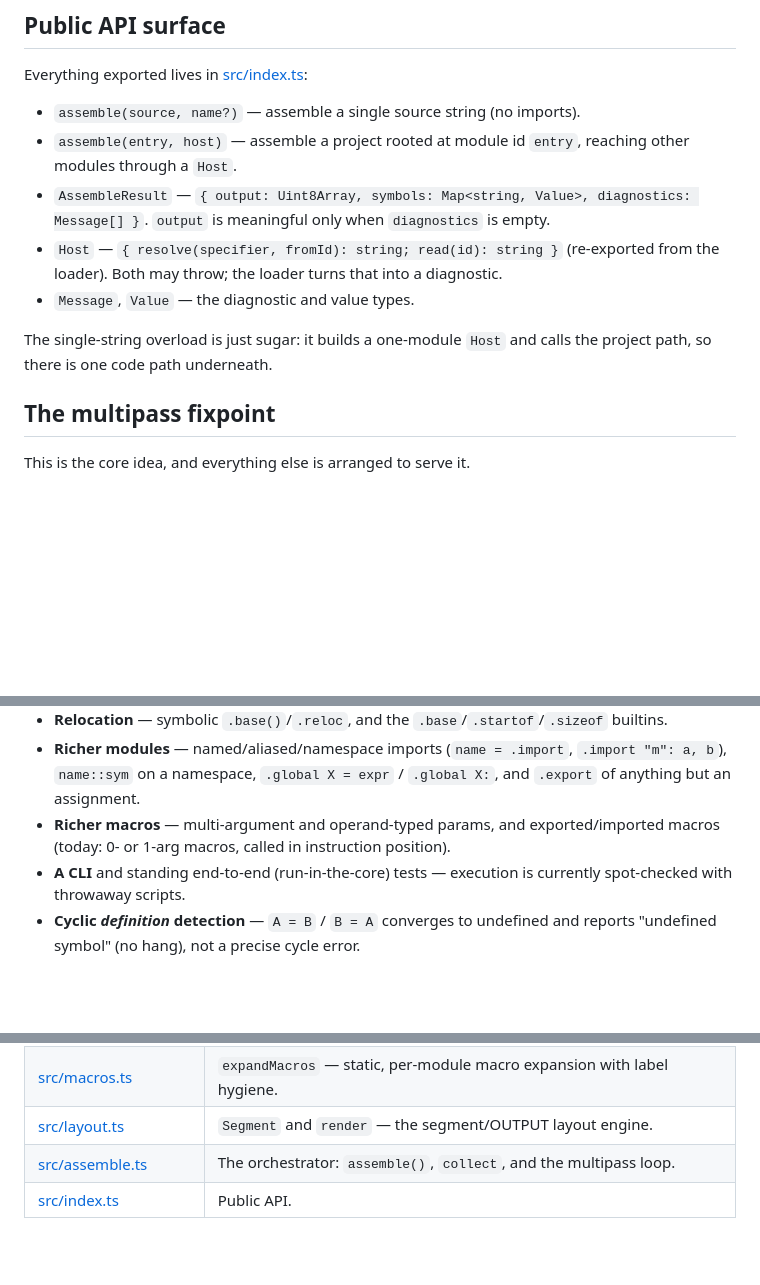
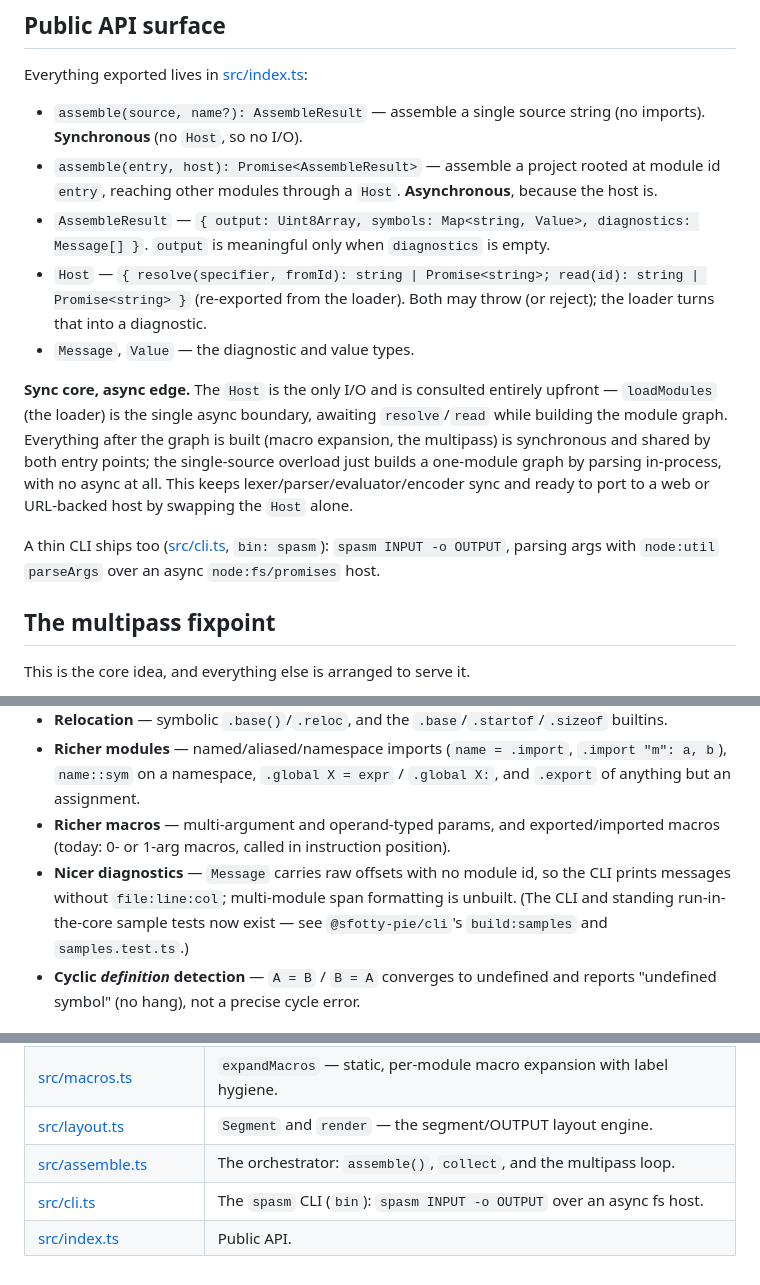
Before and after one commit to cyco130/sfotty-pie, a Markdown page: packages/spasm/design.md, 3 parts joined by grey strips. Drawn GitHub-style; blank space fills up the shorter version.

Commit message:
docs(spasm): document the async Host boundary and the CLI in design.md

```diff
--- a/packages/spasm/design.md
+++ b/packages/spasm/design.md
@@ -28,13 +28,15 @@ Steps 1–4 happen once; step 5 iterates.
 
 Everything exported lives in [src/index.ts](src/index.ts):
 
-- `assemble(source, name?)` — assemble a single source string (no imports).
-- `assemble(entry, host)` — assemble a project rooted at module id `entry`, reaching other modules through a `Host`.
+- `assemble(source, name?): AssembleResult` — assemble a single source string (no imports). **Synchronous** (no `Host`, so no I/O).
+- `assemble(entry, host): Promise<AssembleResult>` — assemble a project rooted at module id `entry`, reaching other modules through a `Host`. **Asynchronous**, because the host is.
 - `AssembleResult` — `{ output: Uint8Array, symbols: Map<string, Value>, diagnostics: Message[] }`. `output` is meaningful only when `diagnostics` is empty.
-- `Host` — `{ resolve(specifier, fromId): string; read(id): string }` (re-exported from the loader). Both may throw; the loader turns that into a diagnostic.
+- `Host` — `{ resolve(specifier, fromId): string | Promise<string>; read(id): string | Promise<string> }` (re-exported from the loader). Both may throw (or reject); the loader turns that into a diagnostic.
 - `Message`, `Value` — the diagnostic and value types.
 
-The single-string overload is just sugar: it builds a one-module `Host` and calls the project path, so there is one code path underneath.
+**Sync core, async edge.** The `Host` is the only I/O and is consulted entirely upfront — `loadModules` (the loader) is the single async boundary, awaiting `resolve`/`read` while building the module graph. Everything after the graph is built (macro expansion, the multipass) is synchronous and shared by both entry points; the single-source overload just builds a one-module graph by parsing in-process, with no async at all. This keeps lexer/parser/evaluator/encoder sync and ready to port to a web or URL-backed host by swapping the `Host` alone.
+
+A thin CLI ships too ([src/cli.ts](src/cli.ts), `bin: spasm`): `spasm INPUT -o OUTPUT`, parsing args with `node:util` `parseArgs` over an async `node:fs/promises` host.
 
 ## The multipass fixpoint
 
@@ -113,7 +115,7 @@ All four samples (hello/echo/cat/guess) now assemble and run. Not yet built:
 - **Relocation** — symbolic `.base()`/`.reloc`, and the `.base`/`.startof`/`.sizeof` builtins.
 - **Richer modules** — named/aliased/namespace imports (`name = .import`, `.import "m": a, b`), `name::sym` on a namespace, `.global X = expr` / `.global X:`, and `.export` of anything but an assignment.
 - **Richer macros** — multi-argument and operand-typed params, and exported/imported macros (today: 0- or 1-arg macros, called in instruction position).
-- **A CLI** and standing end-to-end (run-in-the-core) tests — execution is currently spot-checked with throwaway scripts.
+- **Nicer diagnostics** — `Message` carries raw offsets with no module id, so the CLI prints messages without `file:line:col`; multi-module span formatting is unbuilt. (The CLI and standing run-in-the-core sample tests now exist — see `@sfotty-pie/cli`'s `build:samples` and `samples.test.ts`.)
 - **Cyclic _definition_ detection** — `A = B` / `B = A` converges to undefined and reports "undefined symbol" (no hang), not a precise cycle error.
 
 ## File map
@@ -134,4 +136,5 @@ All four samples (hello/echo/cat/guess) now assemble and run. Not yet built:
 | [src/macros.ts](src/macros.ts)                     | `expandMacros` — static, per-module macro expansion with label hygiene.                     |
 | [src/layout.ts](src/layout.ts)                     | `Segment` and `render` — the segment/OUTPUT layout engine.                                  |
 | [src/assemble.ts](src/assemble.ts)                 | The orchestrator: `assemble()`, `collect`, and the multipass loop.                          |
+| [src/cli.ts](src/cli.ts)                           | The `spasm` CLI (`bin`): `spasm INPUT -o OUTPUT` over an async fs host.                     |
 | [src/index.ts](src/index.ts)                       | Public API.                                                                                 |
```
